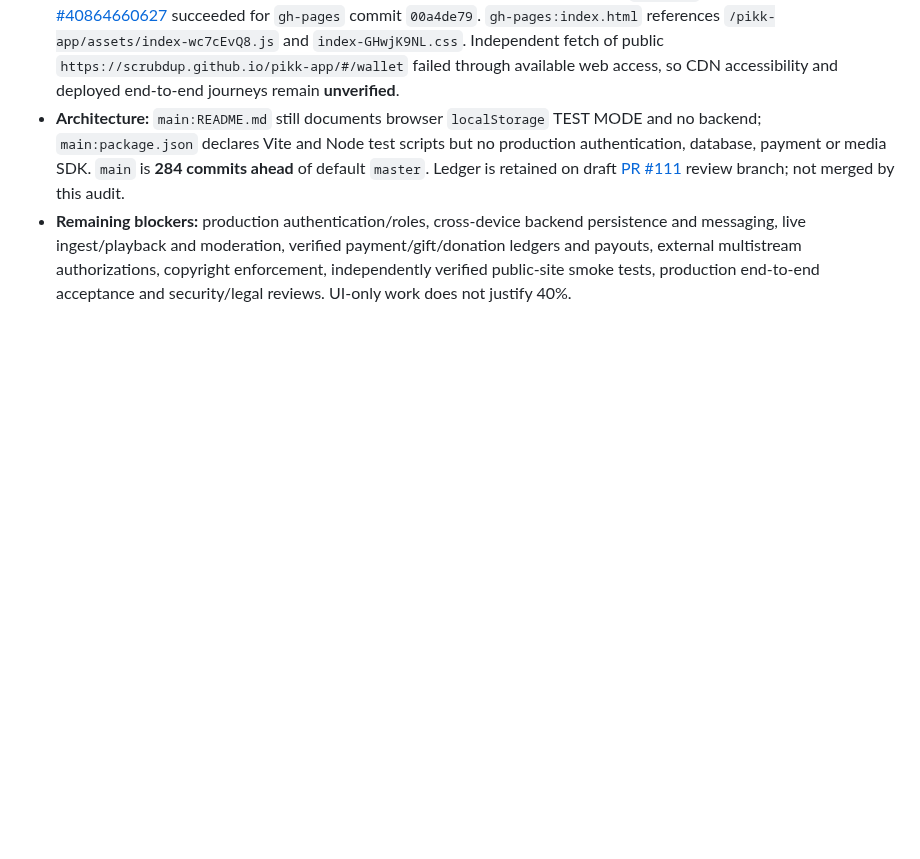
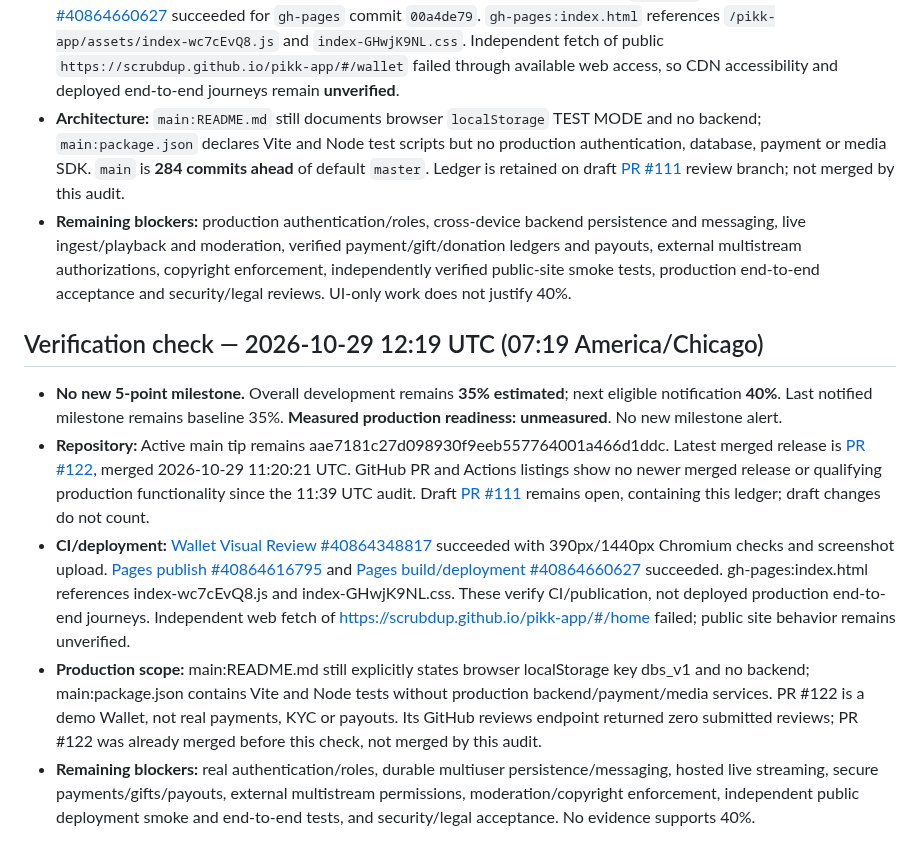
Before and after one commit to scrubdup/dbs-app, a Markdown page: docs/PIKK_PROGRESS_MILESTONES.md, the part around one of its changes. GitHub-like rendering; blank space fills up the shorter version.

Commit message:
docs: log 07:19 CT PIKK milestone audit, unchanged 35%

```diff
--- a/docs/PIKK_PROGRESS_MILESTONES.md
+++ b/docs/PIKK_PROGRESS_MILESTONES.md
@@ -101,3 +101,10 @@ This file tracks *notification thresholds*, not marketing claims. It is stored o
 - **Deployment:** [Deploy GitHub Pages #40864616795](https://github.com/scrubdup/pikk-app/actions/runs/40864616795) succeeded for merge commit `aae7181c`; [Pages build/deployment #40864660627](https://github.com/scrubdup/pikk-app/actions/runs/40864660627) succeeded for `gh-pages` commit `00a4de79`. `gh-pages:index.html` references `/pikk-app/assets/index-wc7cEvQ8.js` and `index-GHwjK9NL.css`. Independent fetch of public `https://scrubdup.github.io/pikk-app/#/wallet` failed through available web access, so CDN accessibility and deployed end-to-end journeys remain **unverified**.
 - **Architecture:** `main:README.md` still documents browser `localStorage` TEST MODE and no backend; `main:package.json` declares Vite and Node test scripts but no production authentication, database, payment or media SDK. `main` is **284 commits ahead** of default `master`. Ledger is retained on draft [PR #111](https://github.com/scrubdup/pikk-app/pull/111) review branch; not merged by this audit.
 - **Remaining blockers:** production authentication/roles, cross-device backend persistence and messaging, live ingest/playback and moderation, verified payment/gift/donation ledgers and payouts, external multistream authorizations, copyright enforcement, independently verified public-site smoke tests, production end-to-end acceptance and security/legal reviews. UI-only work does not justify 40%.
+
+## Verification check — 2026-10-29 12:19 UTC (07:19 America/Chicago)
+- **No new 5-point milestone.** Overall development remains **35% estimated**; next eligible notification **40%**. Last notified milestone remains baseline 35%. **Measured production readiness: unmeasured**. No new milestone alert.
+- **Repository:** Active main tip remains aae7181c27d098930f9eeb557764001a466d1ddc. Latest merged release is [PR #122](https://github.com/scrubdup/pikk-app/pull/122), merged 2026-10-29 11:20:21 UTC. GitHub PR and Actions listings show no newer merged release or qualifying production functionality since the 11:39 UTC audit. Draft [PR #111](https://github.com/scrubdup/pikk-app/pull/111) remains open, containing this ledger; draft changes do not count.
+- **CI/deployment:** [Wallet Visual Review #40864348817](https://github.com/scrubdup/pikk-app/actions/runs/40864348817) succeeded with 390px/1440px Chromium checks and screenshot upload. [Pages publish #40864616795](https://github.com/scrubdup/pikk-app/actions/runs/40864616795) and [Pages build/deployment #40864660627](https://github.com/scrubdup/pikk-app/actions/runs/40864660627) succeeded. gh-pages:index.html references index-wc7cEvQ8.js and index-GHwjK9NL.css. These verify CI/publication, not deployed production end-to-end journeys. Independent web fetch of https://scrubdup.github.io/pikk-app/#/home failed; public site behavior remains unverified.
+- **Production scope:** main:README.md still explicitly states browser localStorage key dbs_v1 and no backend; main:package.json contains Vite and Node tests without production backend/payment/media services. PR #122 is a demo Wallet, not real payments, KYC or payouts. Its GitHub reviews endpoint returned zero submitted reviews; PR #122 was already merged before this check, not merged by this audit.
+- **Remaining blockers:** real authentication/roles, durable multiuser persistence/messaging, hosted live streaming, secure payments/gifts/payouts, external multistream permissions, moderation/copyright enforcement, independent public deployment smoke and end-to-end tests, and security/legal acceptance. No evidence supports 40%.
```
Also changed, not shown: other parts of docs/PIKK_PROGRESS_MILESTONES.md (+1 -1 lines).
